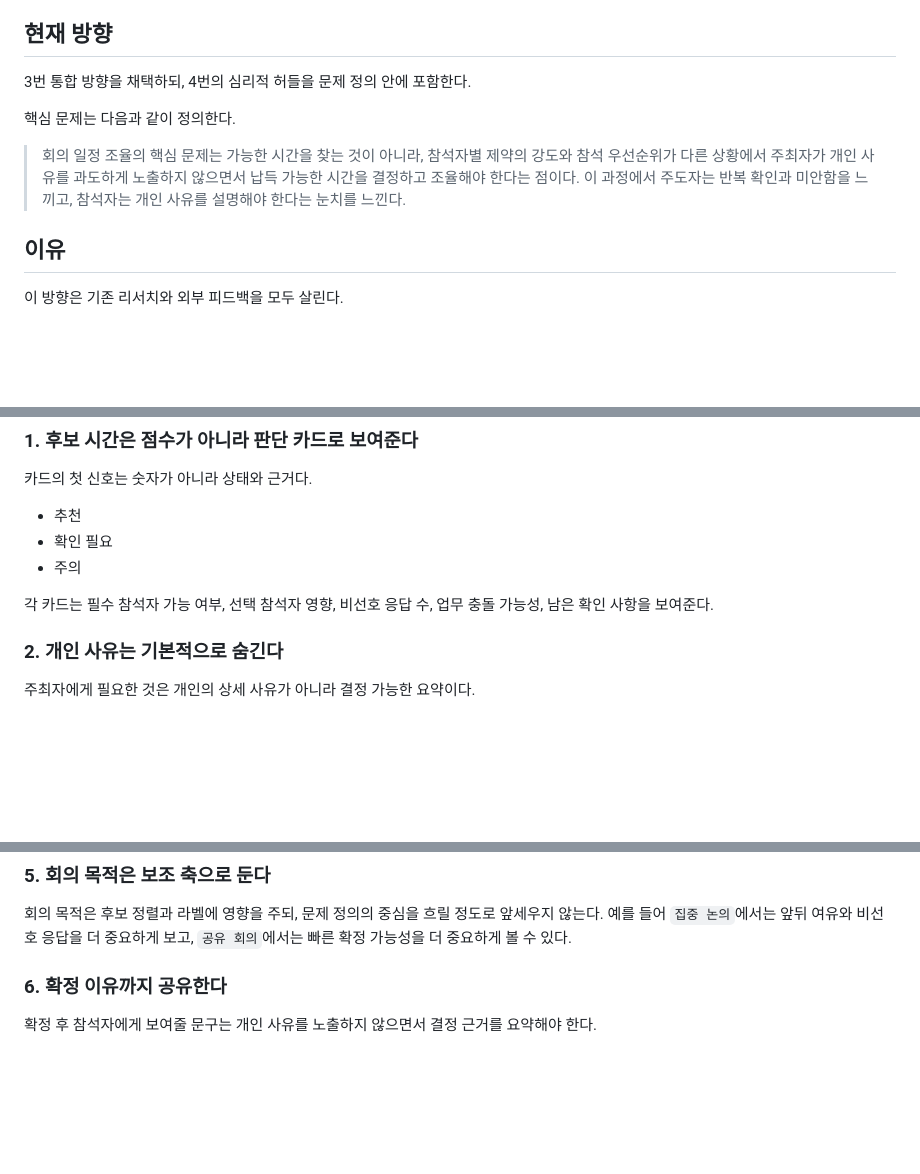
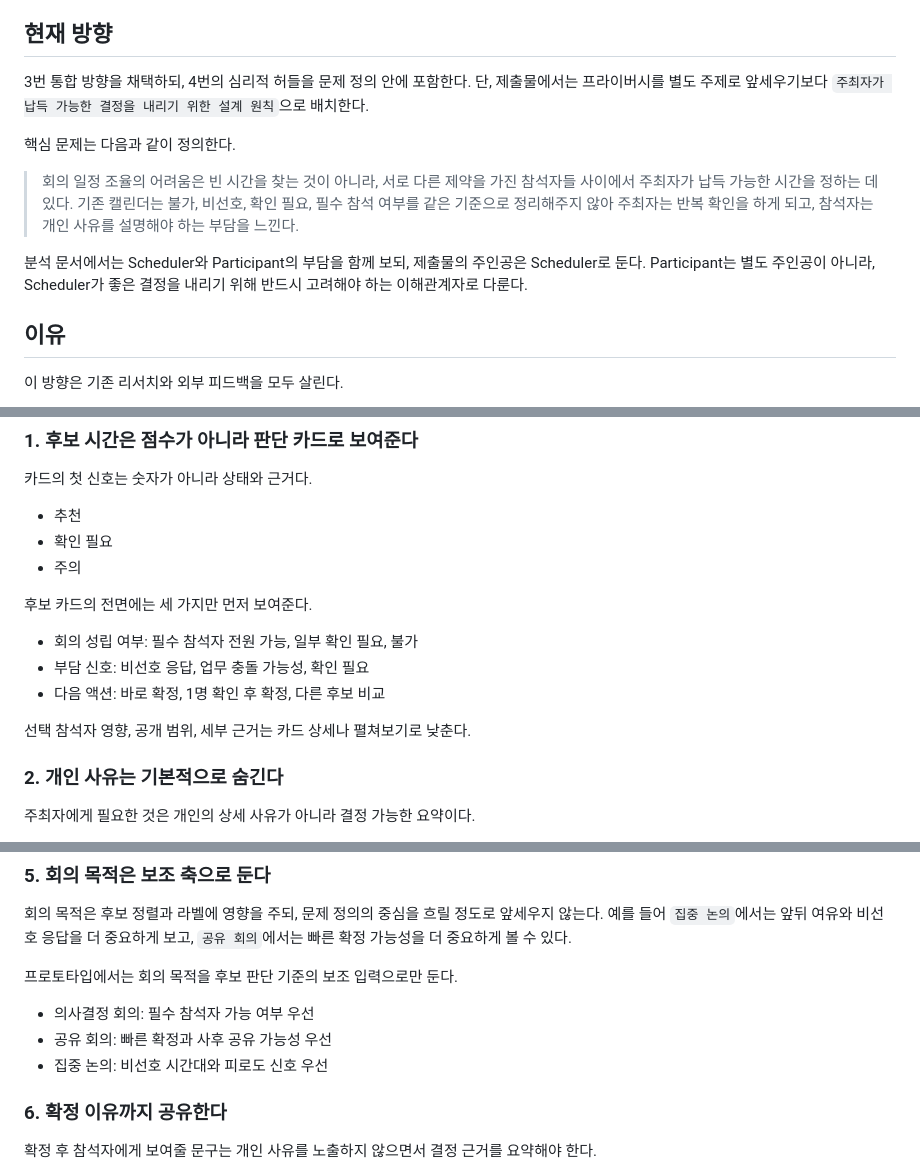
Before and after one commit to jay439055-creator/Toss, a Markdown page: docs/decisions/2026-07-01-privacy-preserving-meeting-decision-support.md, 3 parts joined by grey strips. GitHub-like rendering; blank space fills up the shorter version.

```diff
--- a/docs/decisions/2026-07-01-privacy-preserving-meeting-decision-support.md
+++ b/docs/decisions/2026-07-01-privacy-preserving-meeting-decision-support.md
@@ -40,11 +41,13 @@
 
 ## 현재 방향
 
-3번 통합 방향을 채택하되, 4번의 심리적 허들을 문제 정의 안에 포함한다.
+3번 통합 방향을 채택하되, 4번의 심리적 허들을 문제 정의 안에 포함한다. 단, 제출물에서는 프라이버시를 별도 주제로 앞세우기보다 `주최자가 납득 가능한 결정을 내리기 위한 설계 원칙`으로 배치한다.
 
 핵심 문제는 다음과 같이 정의한다.
 
-> 회의 일정 조율의 핵심 문제는 가능한 시간을 찾는 것이 아니라, 참석자별 제약의 강도와 참석 우선순위가 다른 상황에서 주최자가 개인 사유를 과도하게 노출하지 않으면서 납득 가능한 시간을 결정하고 조율해야 한다는 점이다. 이 과정에서 주도자는 반복 확인과 미안함을 느끼고, 참석자는 개인 사유를 설명해야 한다는 눈치를 느낀다.
+> 회의 일정 조율의 어려움은 빈 시간을 찾는 것이 아니라, 서로 다른 제약을 가진 참석자들 사이에서 주최자가 납득 가능한 시간을 정하는 데 있다. 기존 캘린더는 불가, 비선호, 확인 필요, 필수 참석 여부를 같은 기준으로 정리해주지 않아 주최자는 반복 확인을 하게 되고, 참석자는 개인 사유를 설명해야 하는 부담을 느낀다.
+
+분석 문서에서는 Scheduler와 Participant의 부담을 함께 보되, 제출물의 주인공은 Scheduler로 둔다. Participant는 별도 주인공이 아니라, Scheduler가 좋은 결정을 내리기 위해 반드시 고려해야 하는 이해관계자로 다룬다.
 
 ## 이유
 
@@ -67,7 +70,13 @@
 - 확인 필요
 - 주의
 
-각 카드는 필수 참석자 가능 여부, 선택 참석자 영향, 비선호 응답 수, 업무 충돌 가능성, 남은 확인 사항을 보여준다.
+후보 카드의 전면에는 세 가지만 먼저 보여준다.
+
+- 회의 성립 여부: 필수 참석자 전원 가능, 일부 확인 필요, 불가
+- 부담 신호: 비선호 응답, 업무 충돌 가능성, 확인 필요
+- 다음 액션: 바로 확정, 1명 확인 후 확정, 다른 후보 비교
+
+선택 참석자 영향, 공개 범위, 세부 근거는 카드 상세나 펼쳐보기로 낮춘다.
 
 ### 2. 개인 사유는 기본적으로 숨긴다
 
@@ -100,6 +109,12 @@
 
 회의 목적은 후보 정렬과 라벨에 영향을 주되, 문제 정의의 중심을 흐릴 정도로 앞세우지 않는다. 예를 들어 `집중 논의`에서는 앞뒤 여유와 비선호 응답을 더 중요하게 보고, `공유 회의`에서는 빠른 확정 가능성을 더 중요하게 볼 수 있다.
 
+프로토타입에서는 회의 목적을 후보 판단 기준의 보조 입력으로만 둔다.
+
+- 의사결정 회의: 필수 참석자 가능 여부 우선
+- 공유 회의: 빠른 확정과 사후 공유 가능성 우선
+- 집중 논의: 비선호 시간대와 피로도 신호 우선
+
 ### 6. 확정 이유까지 공유한다
 
 확정 후 참석자에게 보여줄 문구는 개인 사유를 노출하지 않으면서 결정 근거를 요약해야 한다.
```
Also changed, not shown: other parts of docs/decisions/2026-07-01-privacy-preserving-meeting-decision-support.md (+2 -1 lines), docs/research/2026-07-01-external-ai-feedback-synthesis.md (+47 -7 lines).
